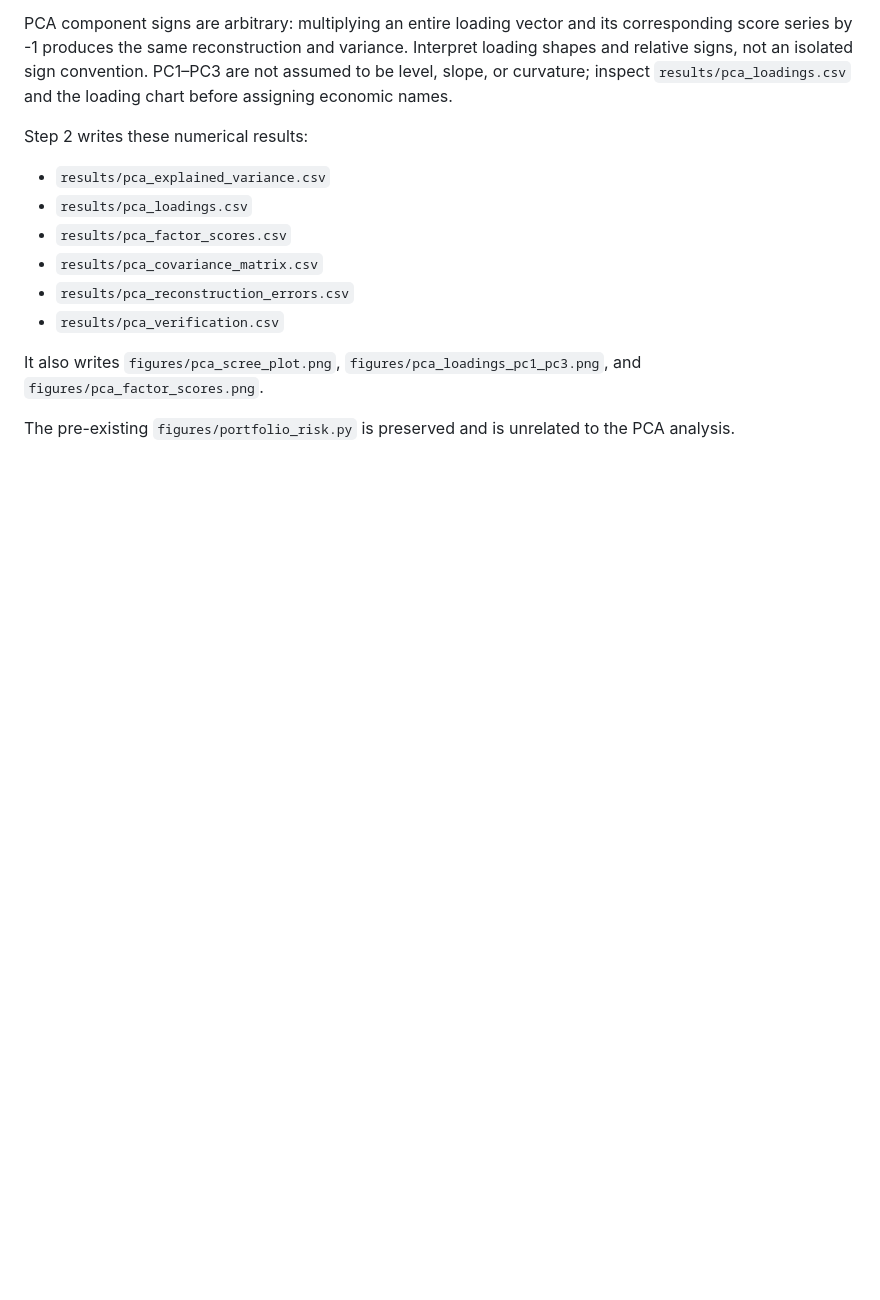
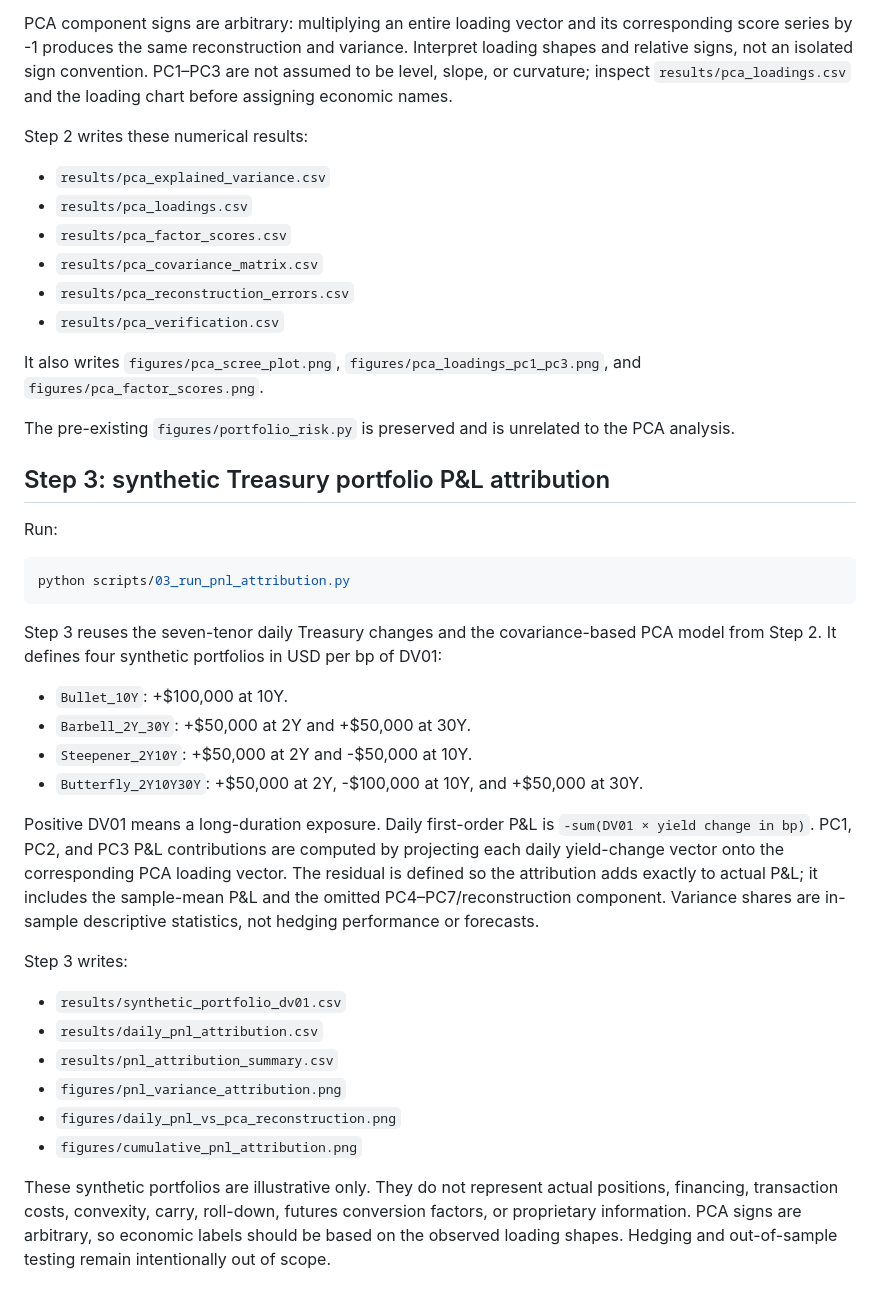
Before and after one commit to sarah122602/treasury-pca-risk-attribution, a Markdown page: README.md, the part around the change. GitHub-like rendering; blank space fills up the shorter version.

Commit message:
Add portfolio P&L attribution

````diff
--- a/README.md
+++ b/README.md
@@ -52,3 +52,43 @@ Step 2 writes these numerical results:
 It also writes `figures/pca_scree_plot.png`, `figures/pca_loadings_pc1_pc3.png`, and `figures/pca_factor_scores.png`.
 
 The pre-existing `figures/portfolio_risk.py` is preserved and is unrelated to the PCA analysis.
+
+## Step 3: synthetic Treasury portfolio P&L attribution
+
+Run:
+
+```bash
+python scripts/03_run_pnl_attribution.py
+```
+
+Step 3 reuses the seven-tenor daily Treasury changes and the covariance-based
+PCA model from Step 2. It defines four synthetic portfolios in USD per bp of
+DV01:
+
+- `Bullet_10Y`: +$100,000 at 10Y.
+- `Barbell_2Y_30Y`: +$50,000 at 2Y and +$50,000 at 30Y.
+- `Steepener_2Y10Y`: +$50,000 at 2Y and -$50,000 at 10Y.
+- `Butterfly_2Y10Y30Y`: +$50,000 at 2Y, -$100,000 at 10Y, and +$50,000 at 30Y.
+
+Positive DV01 means a long-duration exposure. Daily first-order P&L is
+`-sum(DV01 × yield change in bp)`. PC1, PC2, and PC3 P&L contributions are
+computed by projecting each daily yield-change vector onto the corresponding
+PCA loading vector. The residual is defined so the attribution adds exactly to
+actual P&L; it includes the sample-mean P&L and the omitted PC4–PC7/reconstruction
+component. Variance shares are in-sample descriptive statistics, not hedging
+performance or forecasts.
+
+Step 3 writes:
+
+- `results/synthetic_portfolio_dv01.csv`
+- `results/daily_pnl_attribution.csv`
+- `results/pnl_attribution_summary.csv`
+- `figures/pnl_variance_attribution.png`
+- `figures/daily_pnl_vs_pca_reconstruction.png`
+- `figures/cumulative_pnl_attribution.png`
+
+These synthetic portfolios are illustrative only. They do not represent actual
+positions, financing, transaction costs, convexity, carry, roll-down, futures
+conversion factors, or proprietary information. PCA signs are arbitrary, so
+economic labels should be based on the observed loading shapes. Hedging and
+out-of-sample testing remain intentionally out of scope.
````
Also changed, not shown: figures/cumulative_pnl_attribution.png (added), figures/daily_pnl_vs_pca_reconstruction.png (added), figures/pnl_variance_attribution.png (added), 5 other files.
